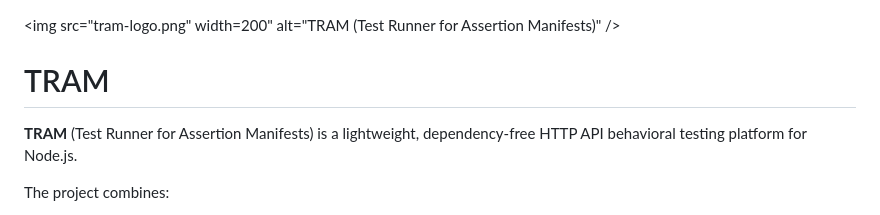
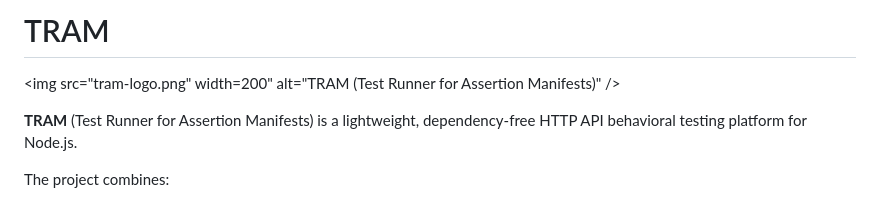
Before and after one commit to mamund/tram, a Markdown page: README.md, the part around the change. Drawn GitHub-style.

```diff
--- a/README.md
+++ b/README.md
@@ -1,6 +1,6 @@
+# TRAM
+
 <img src="tram-logo.png" width=200" alt="TRAM (Test Runner for Assertion Manifests)" />
-
-# TRAM
 
 **TRAM** (Test Runner for Assertion Manifests) is a lightweight, dependency-free HTTP API behavioral testing platform for Node.js.
 
```
